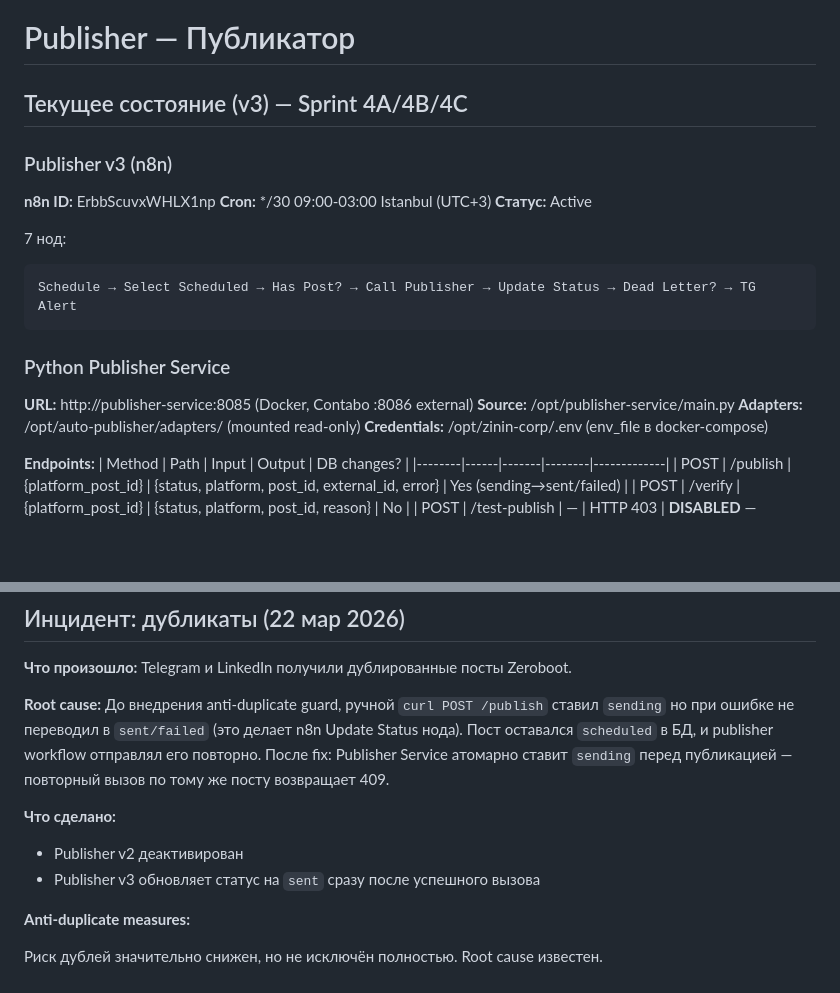
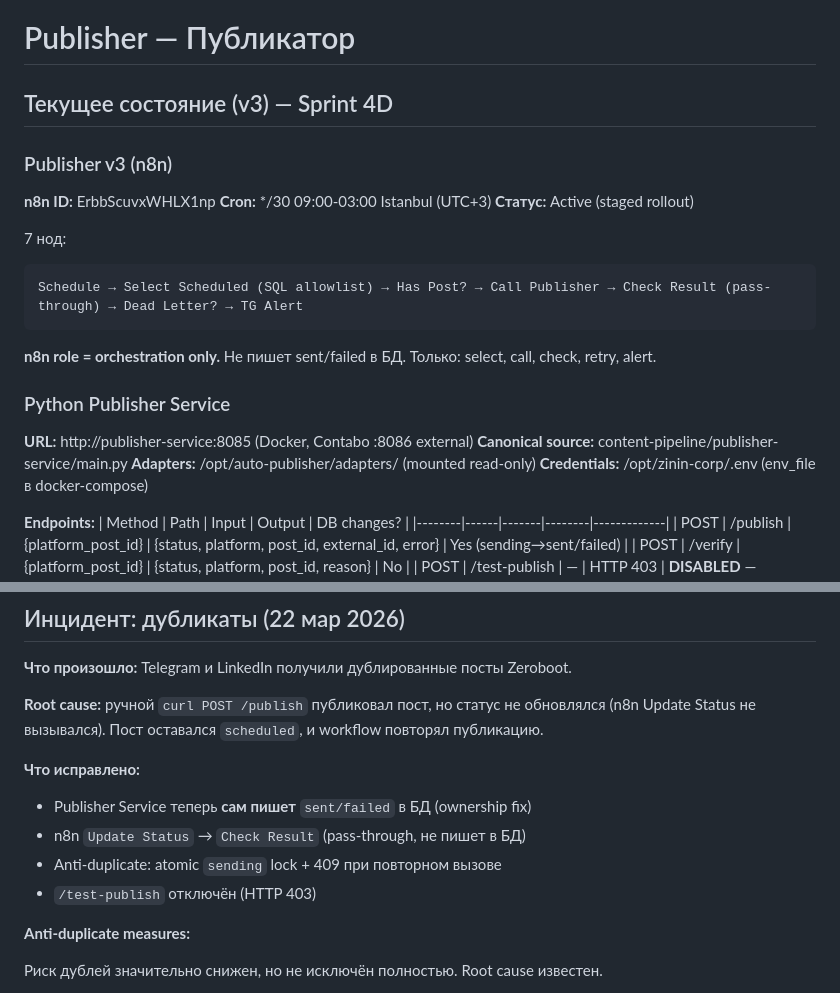
Before and after one commit to TimmyZinin/content-pipeline, a Markdown page: docs/Publisher.md, 2 parts joined by grey strips. GitHub-like rendering; blank space fills up the shorter version.

Commit message:
docs: Publisher.md aligned with ownership model
- Flow: Check Result (pass-through), not Update Status
- Root cause section: rewritten for current architecture
- Header: Sprint 4D
- n8n role = orchestration only, documented

Co-Authored-By: Claude Opus 4.6 (1M context) <noreply@anthropic.com>

````diff
--- a/docs/Publisher.md
+++ b/docs/Publisher.md
@@ -1,20 +1,22 @@
 # Publisher — Публикатор
 
-## Текущее состояние (v3) — Sprint 4A/4B/4C
+## Текущее состояние (v3) — Sprint 4D
 
 ### Publisher v3 (n8n)
 **n8n ID:** ErbbScuvxWHLX1np
 **Cron:** */30 09:00-03:00 Istanbul (UTC+3)
-**Статус:** Active
+**Статус:** Active (staged rollout)
 
 7 нод:
 ```
-Schedule → Select Scheduled → Has Post? → Call Publisher → Update Status → Dead Letter? → TG Alert
+Schedule → Select Scheduled (SQL allowlist) → Has Post? → Call Publisher → Check Result (pass-through) → Dead Letter? → TG Alert
 ```
+
+**n8n role = orchestration only.** Не пишет sent/failed в БД. Только: select, call, check, retry, alert.
 
 ### Python Publisher Service
 **URL:** http://publisher-service:8085 (Docker, Contabo :8086 external)
-**Source:** /opt/publisher-service/main.py
+**Canonical source:** content-pipeline/publisher-service/main.py
 **Adapters:** /opt/auto-publisher/adapters/ (mounted read-only)
 **Credentials:** /opt/zinin-corp/.env (env_file в docker-compose)
 
@@ -114,11 +116,13 @@ scheduled → sending → failed (после 3 retry)
 
 **Что произошло:** Telegram и LinkedIn получили дублированные посты Zeroboot.
 
-**Root cause:** До внедрения anti-duplicate guard, ручной `curl POST /publish` ставил `sending` но при ошибке не переводил в `sent/failed` (это делает n8n Update Status нода). Пост оставался `scheduled` в БД, и publisher workflow отправлял его повторно. После fix: Publisher Service атомарно ставит `sending` перед публикацией — повторный вызов по тому же посту возвращает 409.
+**Root cause:** ручной `curl POST /publish` публиковал пост, но статус не обновлялся (n8n Update Status не вызывался). Пост оставался `scheduled`, и workflow повторял публикацию.
 
-**Что сделано:**
-- Publisher v2 деактивирован
-- Publisher v3 обновляет статус на `sent` сразу после успешного вызова
+**Что исправлено:**
+- Publisher Service теперь **сам пишет** `sent/failed` в БД (ownership fix)
+- n8n `Update Status` → `Check Result` (pass-through, не пишет в БД)
+- Anti-duplicate: atomic `sending` lock + 409 при повторном вызове
+- `/test-publish` отключён (HTTP 403)
 
 **Anti-duplicate measures:**
 
````
